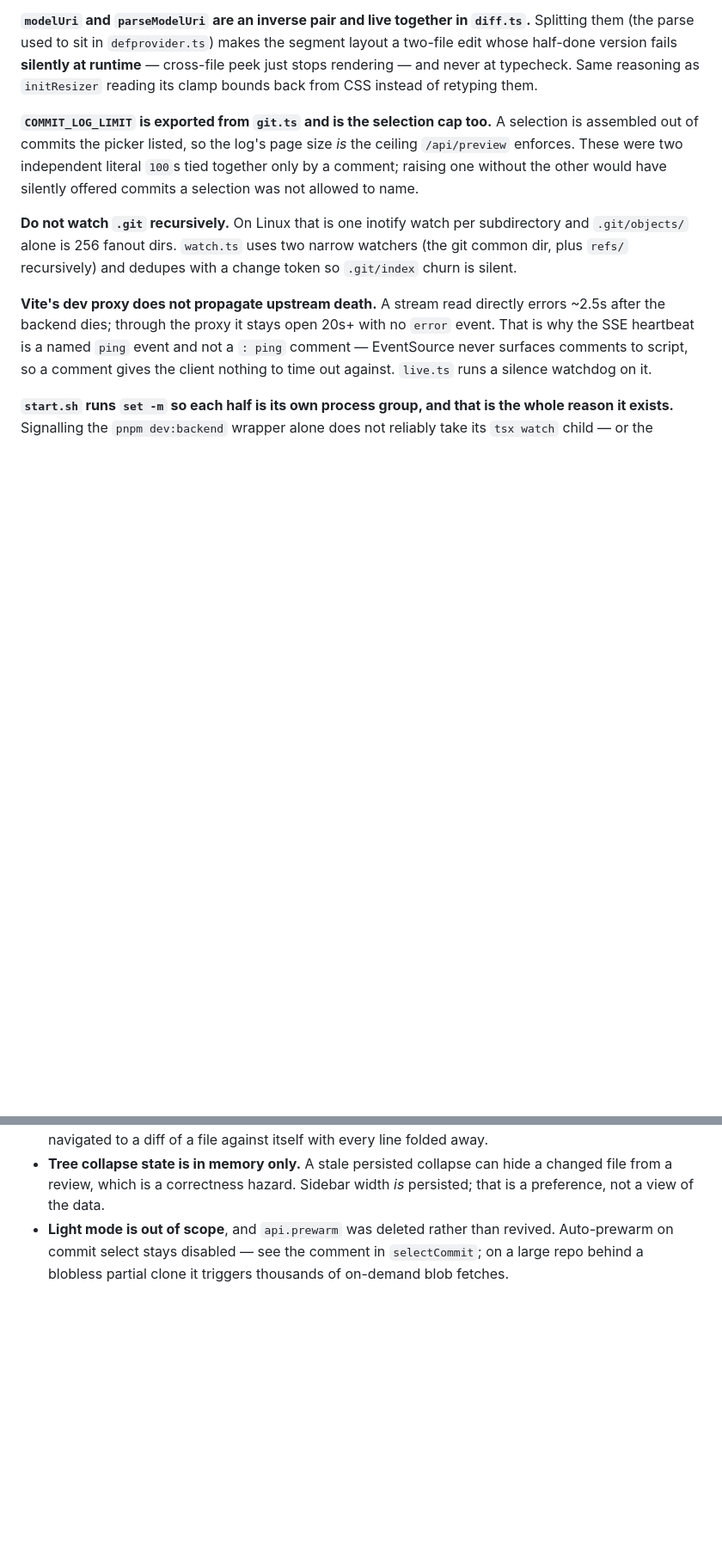
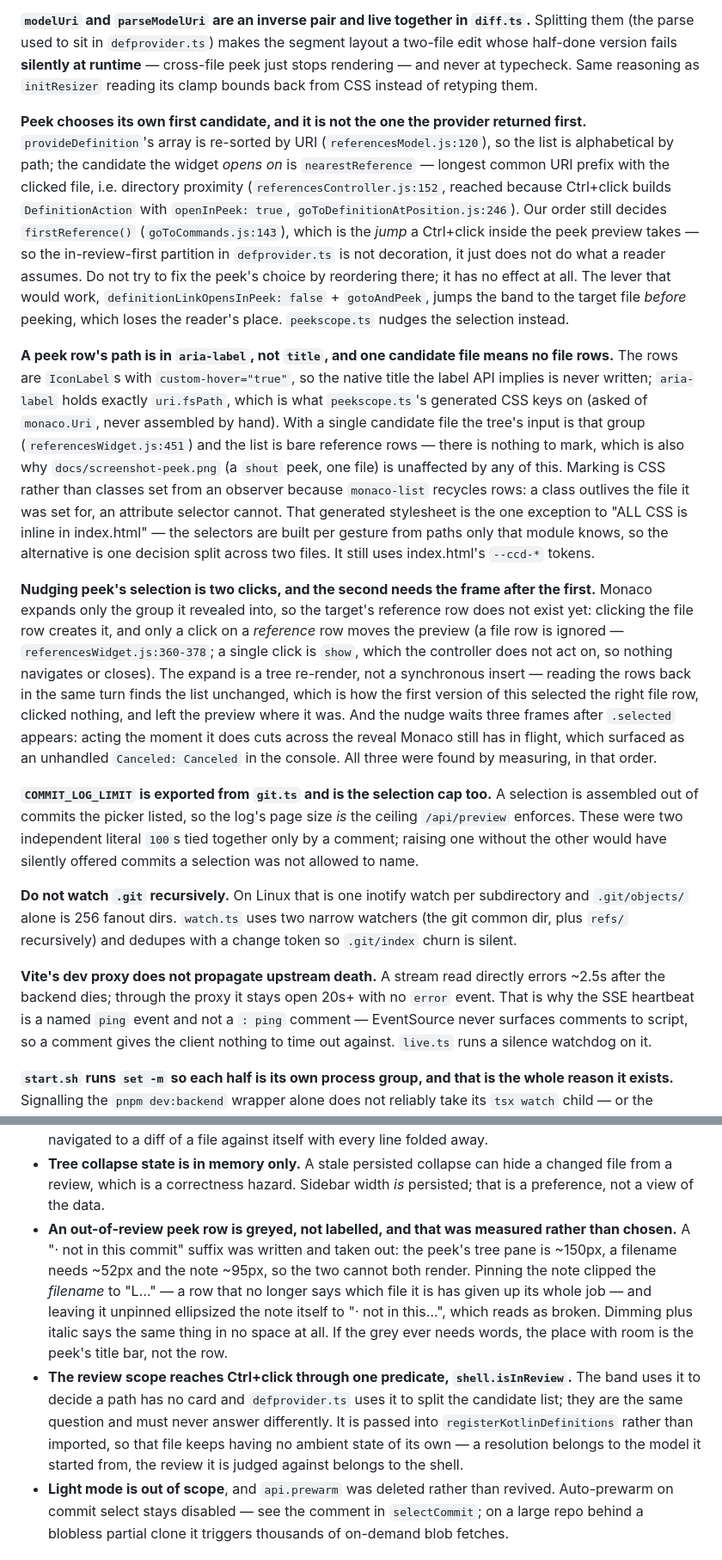
Before and after one commit to gr13nka/CtrlClickDiff, a Markdown page: CLAUDE.md, 2 parts joined by grey strips. Shown at 86% size. Rendered like a GitHub page; blank space fills up the shorter version.

Commit message:
docs: record how peek chooses its first candidate, and why the scope marking is CSS
Everything here cost a measurement to learn and would cost the same one again.

The peek widget makes two decisions the provider looks like it should own and
does not: the list order (re-sorted by URI) and which candidate opens
(nearest by URI prefix — directory proximity). Someone will eventually try to fix
a wrong-looking peek by reordering what provideDefinition returns, which does
nothing; the note says so at the two file:line references that prove it, and
names the option that *would* work along with why it is not worth its price.

The rest is what the marking and the nudge are built on: the row's path is in
aria-label rather than title (custom hover), a single candidate file produces no
file rows at all — which is also why the committed peek screenshot is unaffected
— and the nudge's two clicks each need the frame after the last, including the
three-frame wait that stops it cutting across Monaco's in-flight reveal and
logging an unhandled "Canceled".

Also records the two judgement calls that look like omissions: the greyed rows
carry no text because the pane is too narrow to hold both a note and a filename,
and the review scope reaches Ctrl+click through one injected predicate so the
band and the candidate list cannot disagree about what "in the review" means.
And feature/scoped-defs is described in Verification, because a fixture whose
purpose is undocumented is a fixture someone deletes.

```diff
--- a/CLAUDE.md
+++ b/CLAUDE.md
@@ -213,6 +221,42 @@ them (the parse used to sit in `defprovider.ts`) makes the segment layout a two-
 half-done version fails **silently at runtime** — cross-file peek just stops rendering — and
 never at typecheck. Same reasoning as `initResizer` reading its clamp bounds back from CSS
 instead of retyping them.
+
+**Peek chooses its own first candidate, and it is not the one the provider returned first.**
+`provideDefinition`'s array is re-sorted by URI (`referencesModel.js:120`), so the list is
+alphabetical by path; the candidate the widget *opens on* is `nearestReference` — longest common
+URI prefix with the clicked file, i.e. directory proximity (`referencesController.js:152`, reached
+because Ctrl+click builds `DefinitionAction` with `openInPeek: true`,
+`goToDefinitionAtPosition.js:246`). Our order still decides `firstReference()`
+(`goToCommands.js:143`), which is the *jump* a Ctrl+click inside the peek preview takes — so the
+in-review-first partition in `defprovider.ts` is not decoration, it just does not do what a reader
+assumes. Do not try to fix the peek's choice by reordering there; it has no effect at all.
+The lever that would work, `definitionLinkOpensInPeek: false` + `gotoAndPeek`, jumps the band to
+the target file *before* peeking, which loses the reader's place. `peekscope.ts` nudges the
+selection instead.
+
+**A peek row's path is in `aria-label`, not `title`, and one candidate file means no file rows.**
+The rows are `IconLabel`s with `custom-hover="true"`, so the native title the label API implies is
+never written; `aria-label` holds exactly `uri.fsPath`, which is what `peekscope.ts`'s generated
+CSS keys on (asked of `monaco.Uri`, never assembled by hand). With a single candidate file the
+tree's input is that group (`referencesWidget.js:451`) and the list is bare reference rows — there
+is nothing to mark, which is also why `docs/screenshot-peek.png` (a `shout` peek, one file) is
+unaffected by any of this. Marking is CSS rather than classes set from an observer because
+`monaco-list` recycles rows: a class outlives the file it was set for, an attribute selector
+cannot. That generated stylesheet is the one exception to "ALL CSS is inline in index.html" —
+the selectors are built per gesture from paths only that module knows, so the alternative is one
+decision split across two files. It still uses index.html's `--ccd-*` tokens.
+
+**Nudging peek's selection is two clicks, and the second needs the frame after the first.**
+Monaco expands only the group it revealed into, so the target's reference row does not exist yet:
+clicking the file row creates it, and only a click on a *reference* row moves the preview (a file
+row is ignored — `referencesWidget.js:360-378`; a single click is `show`, which the controller
+does not act on, so nothing navigates or closes). The expand is a tree re-render, not a
+synchronous insert — reading the rows back in the same turn finds the list unchanged, which is how
+the first version of this selected the right file row, clicked nothing, and left the preview where
+it was. And the nudge waits three frames after `.selected` appears: acting the moment it does cuts
+across the reveal Monaco still has in flight, which surfaced as an unhandled `Canceled: Canceled`
+in the console. All three were found by measuring, in that order.
 
 **`COMMIT_LOG_LIMIT` is exported from `git.ts` and is the selection cap too.** A selection is
 assembled out of commits the picker listed, so the log's page size *is* the ceiling
@@ -372,6 +416,19 @@ survivors. It is `log` and not `rev-list` purely to keep the permitted-subcomman
 - **Tree collapse state is in memory only.** A stale persisted collapse can hide a changed file
   from a review, which is a correctness hazard. Sidebar width *is* persisted; that is a
   preference, not a view of the data.
+- **An out-of-review peek row is greyed, not labelled, and that was measured rather than chosen.**
+  A "· not in this commit" suffix was written and taken out: the peek's tree pane is ~150px, a
+  filename needs ~52px and the note ~95px, so the two cannot both render. Pinning the note clipped
+  the *filename* to "L…" — a row that no longer says which file it is has given up its whole job —
+  and leaving it unpinned ellipsized the note itself to "· not in this…", which reads as broken.
+  Dimming plus italic says the same thing in no space at all. If the grey ever needs words, the
+  place with room is the peek's title bar, not the row.
+- **The review scope reaches Ctrl+click through one predicate, `shell.isInReview`.** The band uses
+  it to decide a path has no card and `defprovider.ts` uses it to split the candidate list; they
+  are the same question and must never answer differently. It is passed into
+  `registerKotlinDefinitions` rather than imported, so that file keeps having no ambient state of
+  its own — a resolution belongs to the model it started from, the review it is judged against
+  belongs to the shell.
 - **Light mode is out of scope**, and `api.prewarm` was deleted rather than revived. Auto-prewarm
   on commit select stays disabled — see the comment in `selectCommit`; on a large repo behind a
   blobless partial clone it triggers thousands of on-demand blob fetches.
```
Also changed, not shown: other parts of CLAUDE.md (+9 -1 lines).
